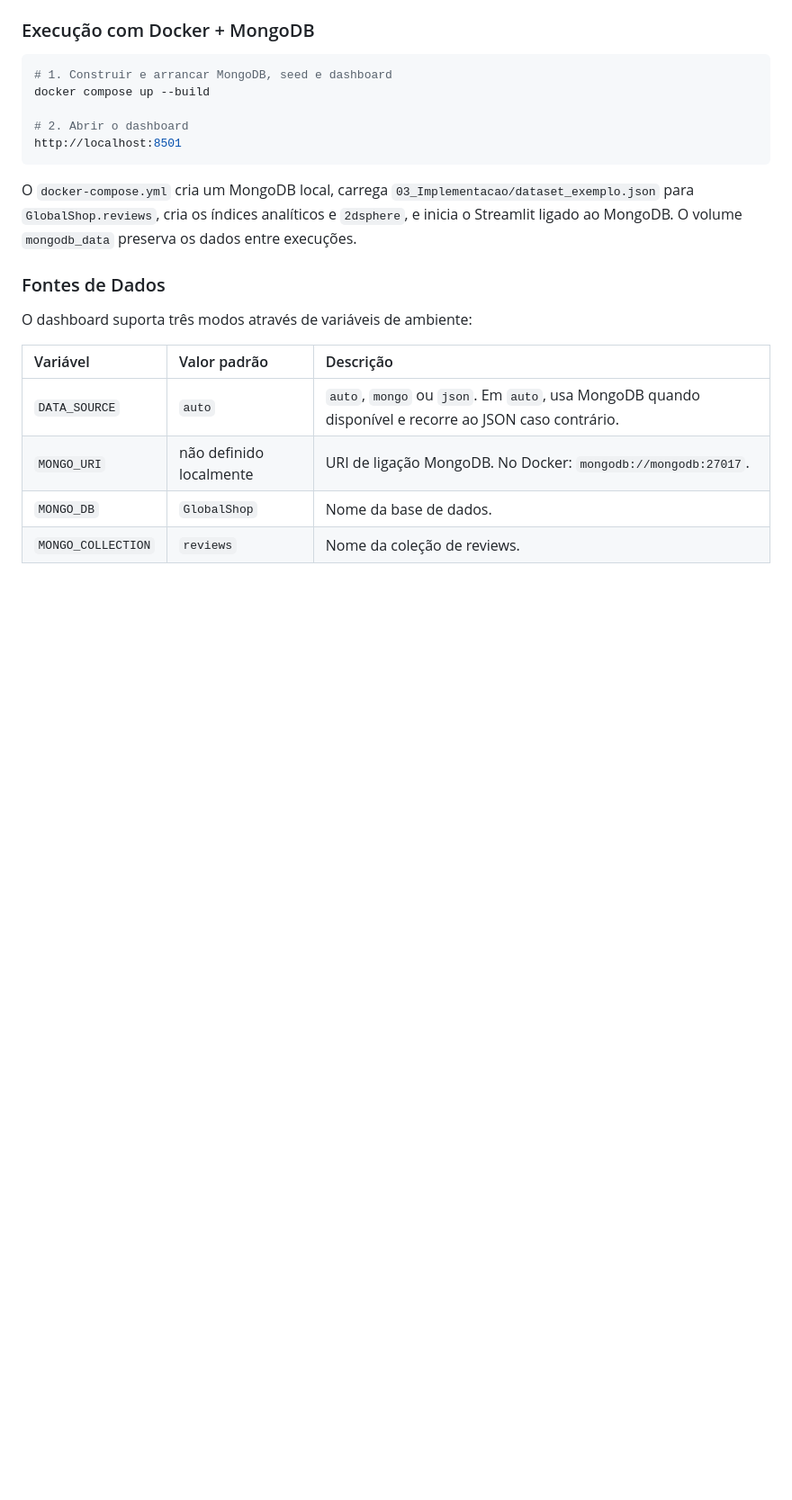
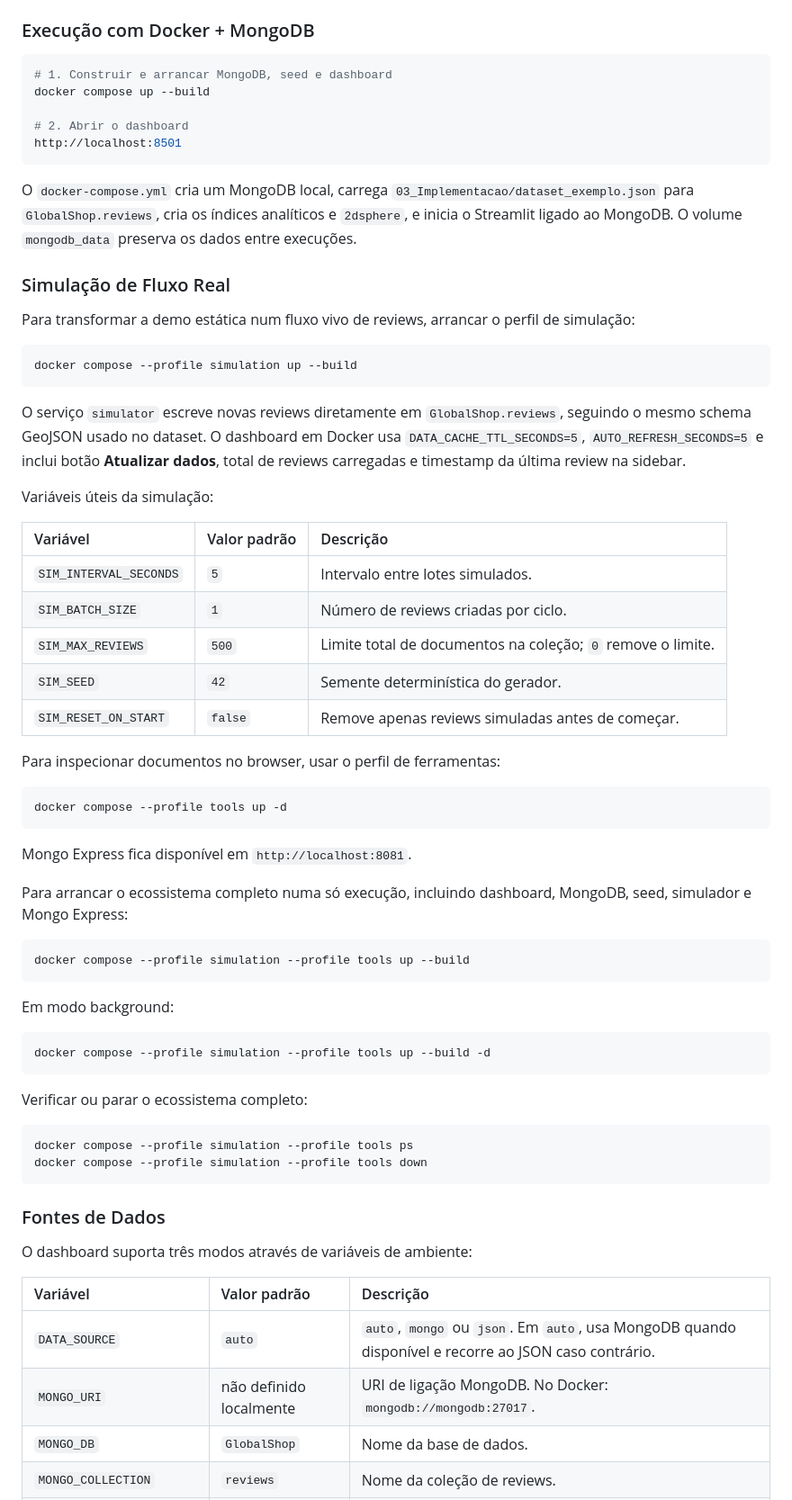
Before and after one commit to Pedro-Peyroteo/TABD, a Markdown page: README.md, the part around one of its changes. Shown at 90% size. Drawn GitHub-style; blank space fills up the shorter version.

Commit message:
docs: document full stack and live refresh

````diff
--- a/README.md
+++ b/README.md
@@ -65,6 +65,53 @@ http://localhost:8501
 
 O `docker-compose.yml` cria um MongoDB local, carrega `03_Implementacao/dataset_exemplo.json` para `GlobalShop.reviews`, cria os índices analíticos e `2dsphere`, e inicia o Streamlit ligado ao MongoDB. O volume `mongodb_data` preserva os dados entre execuções.
 
+### Simulação de Fluxo Real
+
+Para transformar a demo estática num fluxo vivo de reviews, arrancar o perfil de simulação:
+
+```bash
+docker compose --profile simulation up --build
+```
+
+O serviço `simulator` escreve novas reviews diretamente em `GlobalShop.reviews`, seguindo o mesmo schema GeoJSON usado no dataset. O dashboard em Docker usa `DATA_CACHE_TTL_SECONDS=5`, `AUTO_REFRESH_SECONDS=5` e inclui botão **Atualizar dados**, total de reviews carregadas e timestamp da última review na sidebar.
+
+Variáveis úteis da simulação:
+
+| Variável | Valor padrão | Descrição |
+| :--- | :--- | :--- |
+| `SIM_INTERVAL_SECONDS` | `5` | Intervalo entre lotes simulados. |
+| `SIM_BATCH_SIZE` | `1` | Número de reviews criadas por ciclo. |
+| `SIM_MAX_REVIEWS` | `500` | Limite total de documentos na coleção; `0` remove o limite. |
+| `SIM_SEED` | `42` | Semente determinística do gerador. |
+| `SIM_RESET_ON_START` | `false` | Remove apenas reviews simuladas antes de começar. |
+
+Para inspecionar documentos no browser, usar o perfil de ferramentas:
+
+```bash
+docker compose --profile tools up -d
+```
+
+Mongo Express fica disponível em `http://localhost:8081`.
+
+Para arrancar o ecossistema completo numa só execução, incluindo dashboard, MongoDB, seed, simulador e Mongo Express:
+
+```bash
+docker compose --profile simulation --profile tools up --build
+```
+
+Em modo background:
+
+```bash
+docker compose --profile simulation --profile tools up --build -d
+```
+
+Verificar ou parar o ecossistema completo:
+
+```bash
+docker compose --profile simulation --profile tools ps
+docker compose --profile simulation --profile tools down
+```
+
 ### Fontes de Dados
 
 O dashboard suporta três modos através de variáveis de ambiente:
````
Also changed, not shown: other parts of README.md (+2 -0 lines), INSTALL.md (+112 -2 lines).
